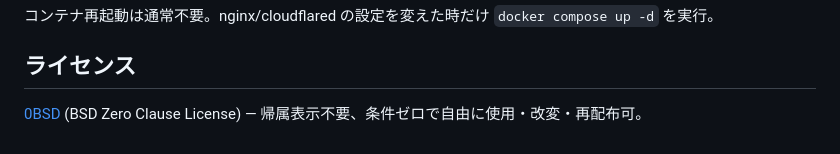
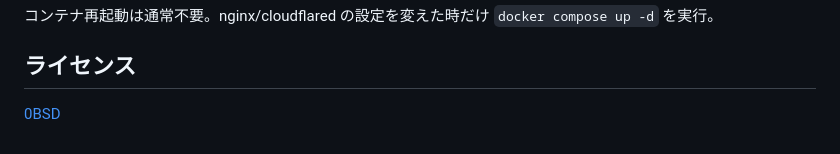
Before and after one commit to comoc/dynamic-led-camera, a Markdown page: README.md, the part around the change. GitHub-like rendering.

Commit message:
Simplify license section in README
Co-Authored-By: Claude Opus 4.7 (1M context) <noreply@anthropic.com>

```diff
--- a/README.md
+++ b/README.md
@@ -110,4 +110,4 @@ ingress rules は `cloudflared/config.yml` でローカル管理。
 
 ## ライセンス
 
-[0BSD](LICENSE) (BSD Zero Clause License) — 帰属表示不要、条件ゼロで自由に使用・改変・再配布可。
+[0BSD](LICENSE)
```
